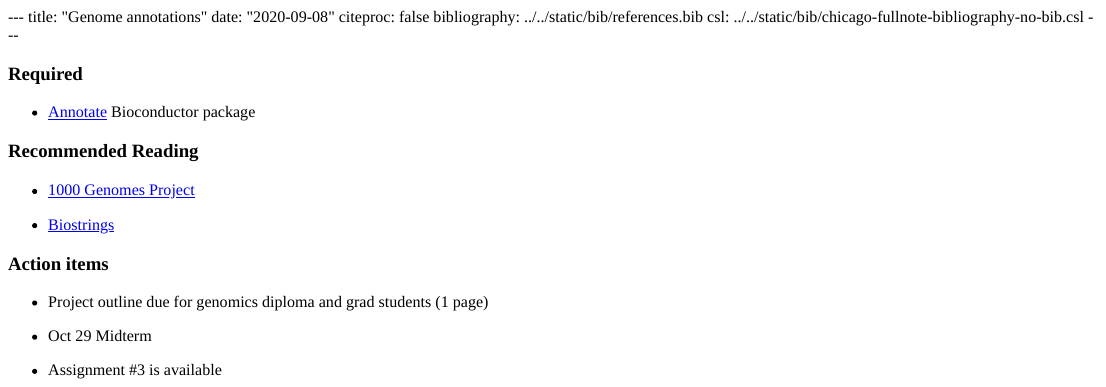
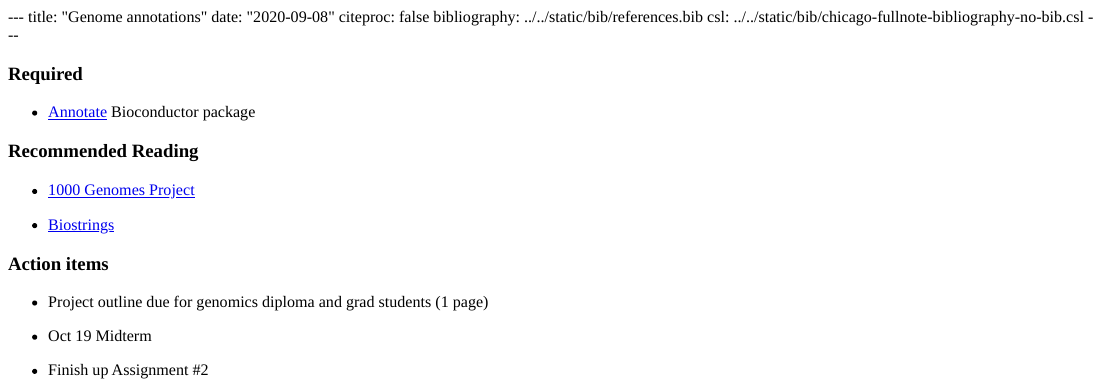
Before and after one commit to hallettmiket/datascience2021, an R Markdown document (content/reading/12-reading.Rmd): the page in a window 1100 px wide, from its top. The pictures show the output file content/reading/12-reading.html that the author committed with the source, opened offline.

Commit message:
date change

```diff
--- a/content/reading/12-reading.Rmd
+++ b/content/reading/12-reading.Rmd
@@ -21,6 +21,6 @@ csl: ../../static/bib/chicago-fullnote-bibliography-no-bib.csl
 
 -  Project outline due for genomics diploma and grad students (1 page)
 
-- Oct 29 Midterm
+- Oct 19 Midterm
 
-- Assignment #3 is available
+- Finish up Assignment #2
```
Also changed, not shown: content/reading/12-reading.html, 2 other files.
